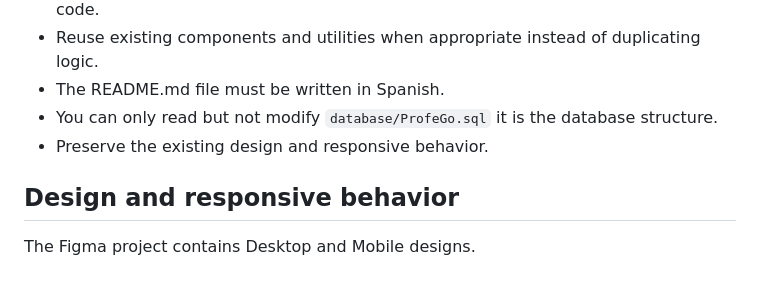
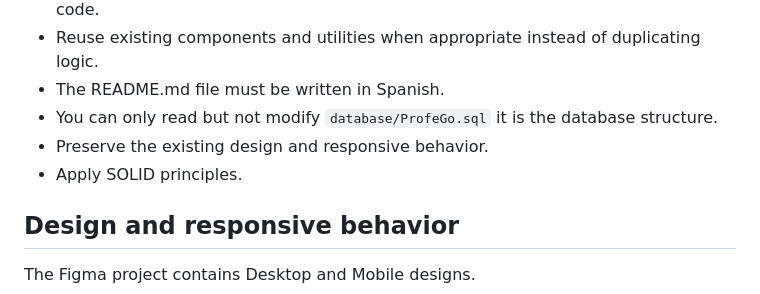
Before and after one commit to Isaac-Laguna/ProfeGo, a Markdown page: AGENTS.md, the part around the change. Drawn GitHub-style.

Commit message:
SOLID Principles in AGENTS.md
Project explicity says to apply SOLID principles. So I telling the agent too.

```diff
--- a/AGENTS.md
+++ b/AGENTS.md
@@ -37,6 +37,7 @@ Students can search for tutors and book tutoring sessions. Tutors can manage the
 * The README.md file must be written in Spanish.
 * You can only read but not modify `database/ProfeGo.sql` it is the database structure.
 * Preserve the existing design and responsive behavior.
+* Apply SOLID principles.
 
 ## Design and responsive behavior
 
```
